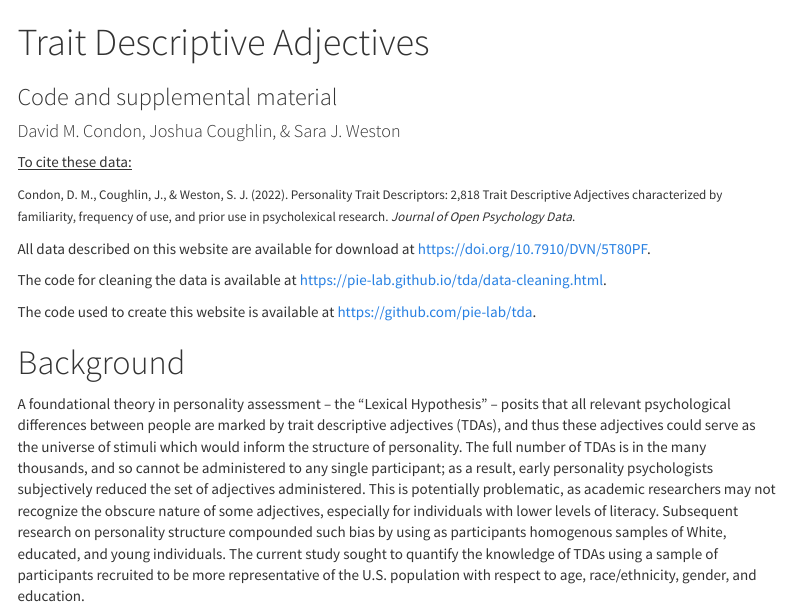
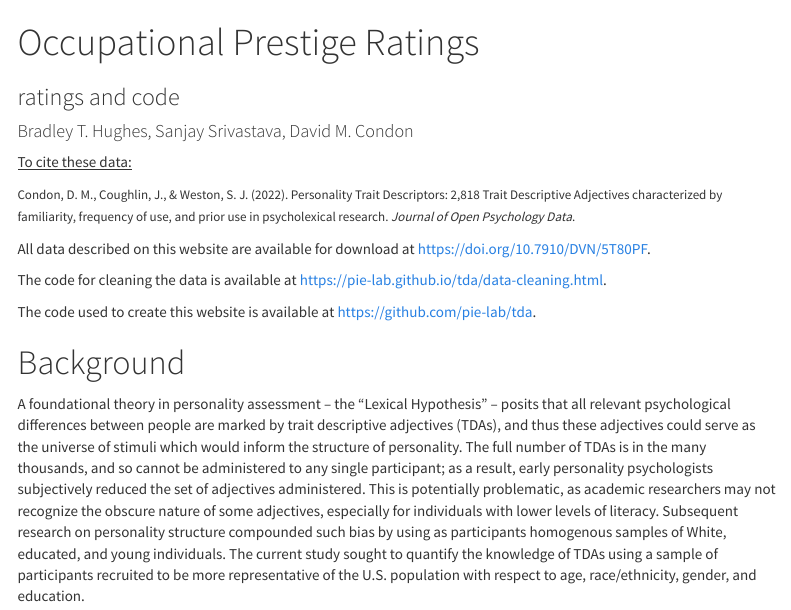
Before and after one commit to occupational-prestige/opratings, an R Markdown document (index.Rmd): the page in a window 1100 px wide, from its top. The pictures show the output file index.html that the author committed with the source, opened offline; menus at the side of the page are left out.

Commit message:
Building site commit #2

```diff
--- a/index.Rmd
+++ b/index.Rmd
@@ -1,7 +1,7 @@
 ---
-title: "Trait Descriptive Adjectives"
-subtitle: "Code and supplemental material"
-author: "David M. Condon, Joshua Coughlin, & Sara J. Weston"
+title: "Occupational Prestige Ratings"
+subtitle: "ratings and code"
+author: "Bradley T. Hughes, Sanjay Srivastava, David M. Condon"
 output:
   html_document:
     toc: TRUE
```
Also changed, not shown: index.html.
